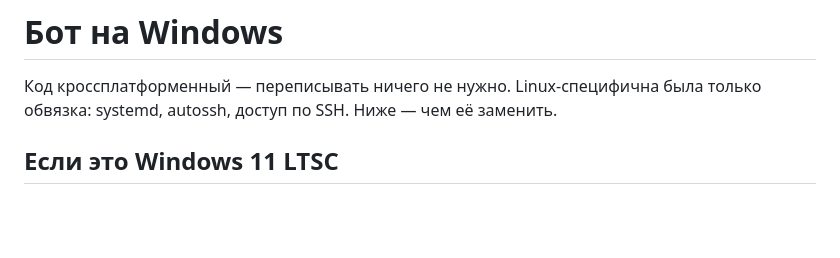
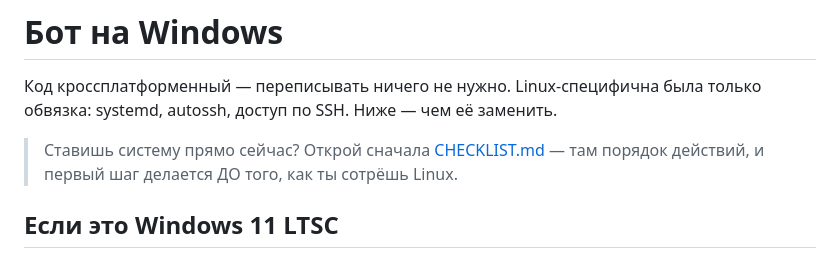
Before and after one commit to di20021213-lab/-, a Markdown page: deploy/windows/README.md, the part around the change. GitHub-like rendering; blank space fills up the shorter version.

```diff
--- a/deploy/windows/README.md
+++ b/deploy/windows/README.md
@@ -2,6 +2,10 @@
 
 Код кроссплатформенный — переписывать ничего не нужно. Linux-специфична была
 только обвязка: systemd, autossh, доступ по SSH. Ниже — чем её заменить.
+
+> Ставишь систему прямо сейчас? Открой сначала
+> [CHECKLIST.md](CHECKLIST.md) — там порядок действий, и первый шаг делается
+> ДО того, как ты сотрёшь Linux.
 
 ## Если это Windows 11 LTSC
 
```
Also changed, not shown: deploy/windows/CHECKLIST.md (added, +93 -0 lines).
